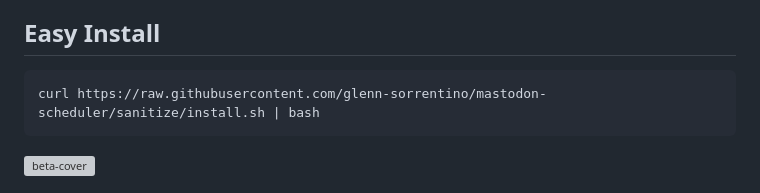
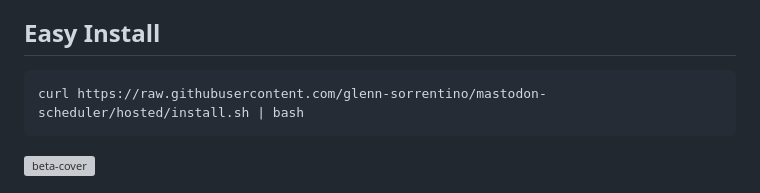
Before and after one commit to scidsg/mastodon-scheduler, a Markdown page: README.md, the part around the change. Drawn GitHub-style; grey boxes are pictures that could not be loaded.

````diff
--- a/README.md
+++ b/README.md
@@ -4,7 +4,7 @@ This project is a Flask-based web application that allows users to post statuses
 
 ## Easy Install
 ```bash
-curl https://raw.githubusercontent.com/glenn-sorrentino/mastodon-scheduler/sanitize/install.sh | bash
+curl https://raw.githubusercontent.com/glenn-sorrentino/mastodon-scheduler/hosted/install.sh | bash
 ```
 
 ![beta-cover](https://github.com/glenn-sorrentino/mastodon-scheduler/assets/28545431/0a3d9717-1e2b-443d-ac7d-5c94b4f51dc9)
````
